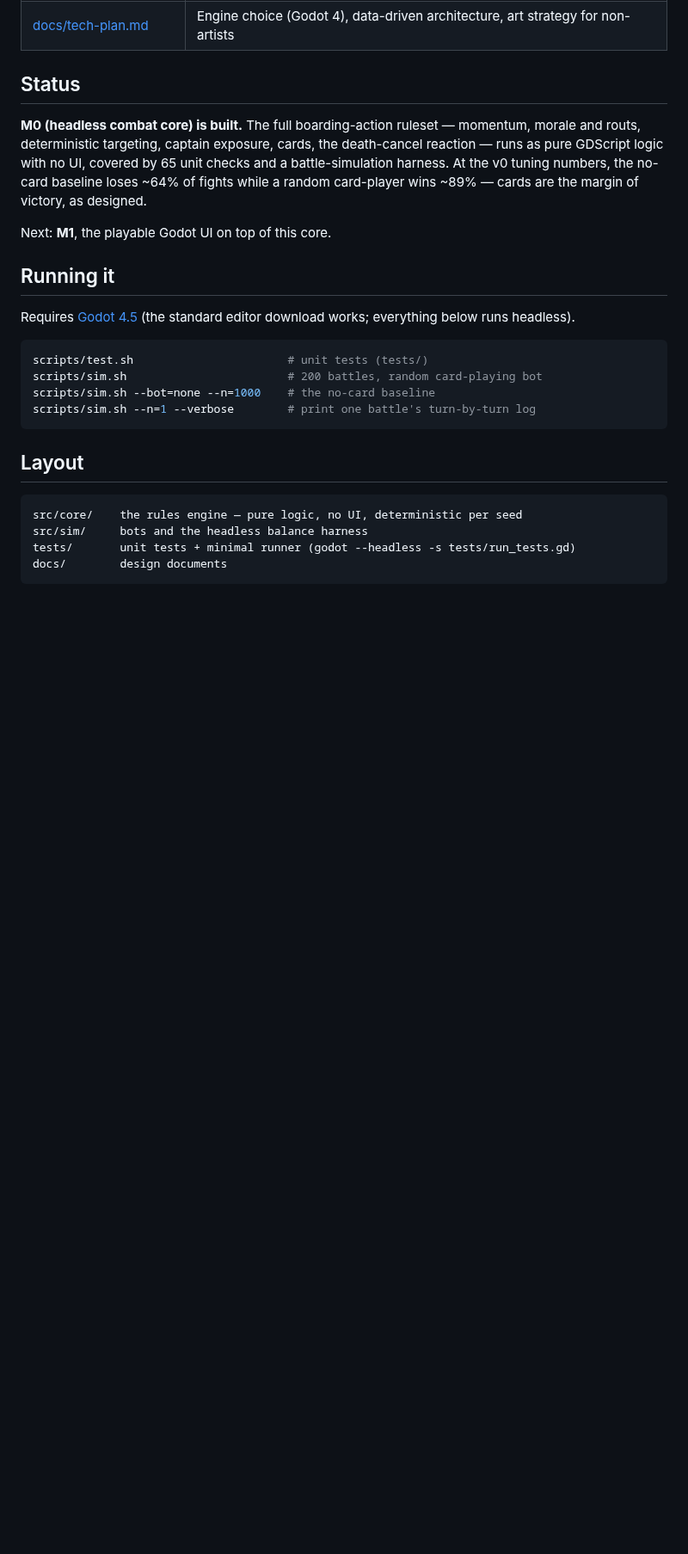
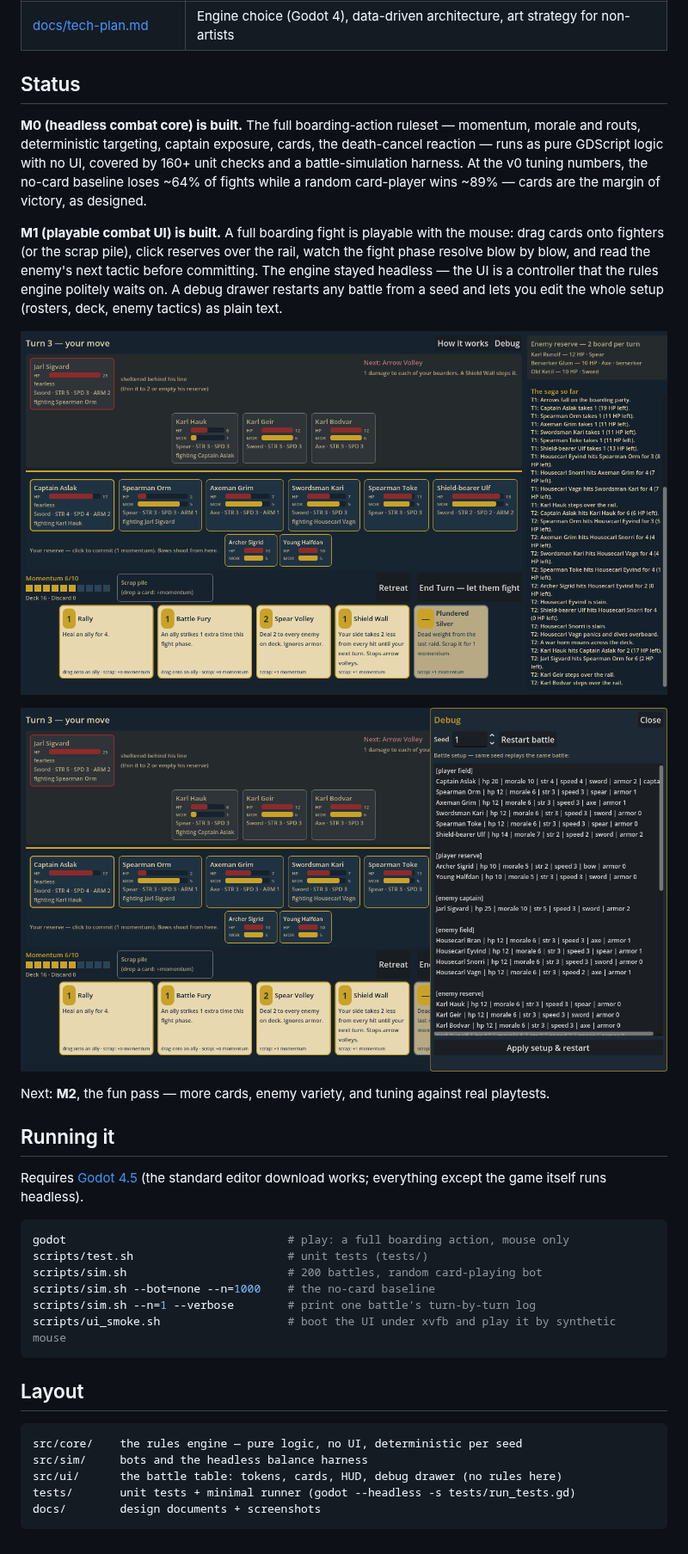
Before and after one commit to Tonttu84/vikingGame, a Markdown page: README.md, the part around the change. Shown at 86% size. Drawn GitHub-style; pictures changed too: docs/screenshots/battle.png (added), docs/screenshots/debug_panel.png (added); blank space fills up the shorter version.

Commit message:
Mark M1 done in the README, with screenshots
Co-Authored-By: Claude <noreply@anthropic.com>
Claude-Session: https://claude.ai/code/session_01JEyG5wLrf5xPjouWHRLAVf

````diff
--- a/README.md
+++ b/README.md
@@ -26,22 +26,37 @@ combat engine is built to fit into.
 **M0 (headless combat core) is built.** The full boarding-action ruleset —
 momentum, morale and routs, deterministic targeting, captain exposure, cards,
 the death-cancel reaction — runs as pure GDScript logic with no UI, covered
-by 65 unit checks and a battle-simulation harness. At the v0 tuning numbers,
+by 160+ unit checks and a battle-simulation harness. At the v0 tuning numbers,
 the no-card baseline loses ~64% of fights while a random card-player wins
 ~89% — cards are the margin of victory, as designed.
 
-Next: **M1**, the playable Godot UI on top of this core.
+**M1 (playable combat UI) is built.** A full boarding fight is playable with
+the mouse: drag cards onto fighters (or the scrap pile), click reserves over
+the rail, watch the fight phase resolve blow by blow, and read the enemy's
+next tactic before committing. The engine stayed headless — the UI is a
+controller that the rules engine politely waits on. A debug drawer restarts
+any battle from a seed and lets you edit the whole setup (rosters, deck,
+enemy tactics) as plain text.
+
+![The battle table, mid-fight](docs/screenshots/battle.png)
+
+![The debug drawer](docs/screenshots/debug_panel.png)
+
+Next: **M2**, the fun pass — more cards, enemy variety, and tuning against
+real playtests.
 
 ## Running it
 
 Requires [Godot 4.5](https://godotengine.org/download) (the standard editor
-download works; everything below runs headless).
+download works; everything except the game itself runs headless).
 
 ```sh
+godot                                 # play: a full boarding action, mouse only
 scripts/test.sh                       # unit tests (tests/)
 scripts/sim.sh                        # 200 battles, random card-playing bot
 scripts/sim.sh --bot=none --n=1000    # the no-card baseline
 scripts/sim.sh --n=1 --verbose        # print one battle's turn-by-turn log
+scripts/ui_smoke.sh                   # boot the UI under xvfb and play it by synthetic mouse
 ```
 
 ## Layout
@@ -49,6 +64,7 @@ scripts/sim.sh --n=1 --verbose        # print one battle's turn-by-turn log
 ```
 src/core/    the rules engine — pure logic, no UI, deterministic per seed
 src/sim/     bots and the headless balance harness
+src/ui/      the battle table: tokens, cards, HUD, debug drawer (no rules here)
 tests/       unit tests + minimal runner (godot --headless -s tests/run_tests.gd)
-docs/        design documents
+docs/        design documents + screenshots
 ```
````
Also changed, not shown: CLAUDE.md (+2 -1 lines).
